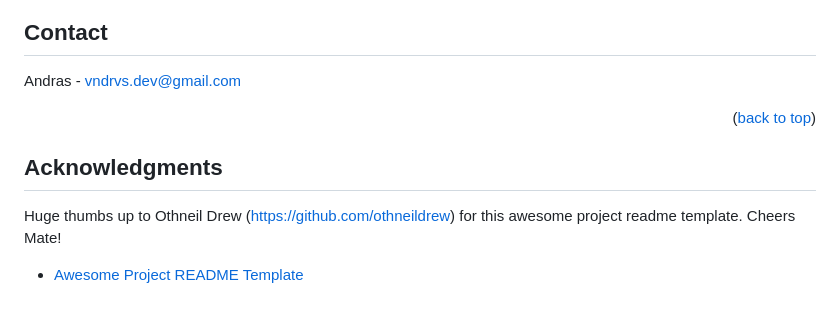
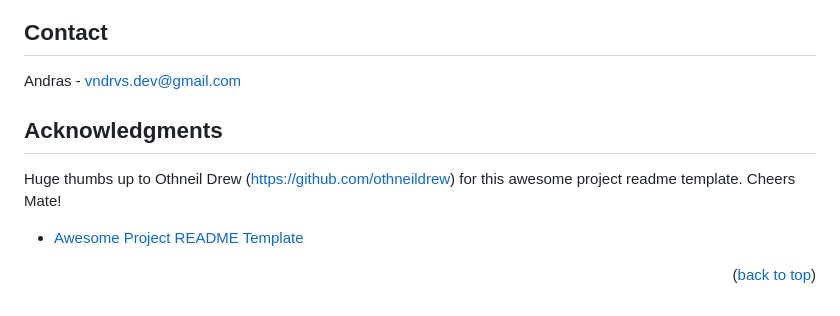
Before and after one commit to Vndrvs/Vanilla-Freeze-MultiModel-Chat, a Markdown page: README.md, the part around the change. Rendered like a GitHub page.

```diff
--- a/README.md
+++ b/README.md
@@ -158,10 +158,11 @@ Distributed under the Unlicense License. See `LICENSE` for more information.
 
 Andras - vndrvs.dev@gmail.com
 
-<p align="right">(<a href="#readme-top">back to top</a>)</p>
-
 
 ## Acknowledgments
 
 Huge thumbs up to Othneil Drew (https://github.com/othneildrew) for this awesome project readme template. Cheers Mate!
 * [Awesome Project README Template](https://github.com/othneildrew/Best-README-Template)
+
+
+<p align="right">(<a href="#readme-top">back to top</a>)</p>
```
